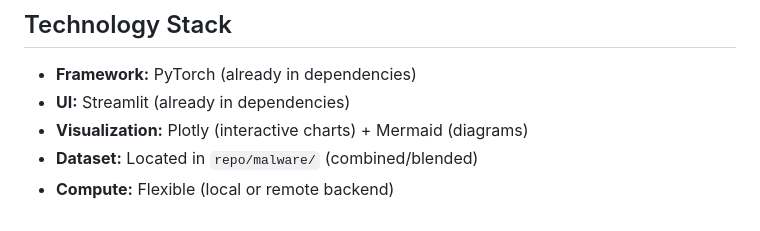
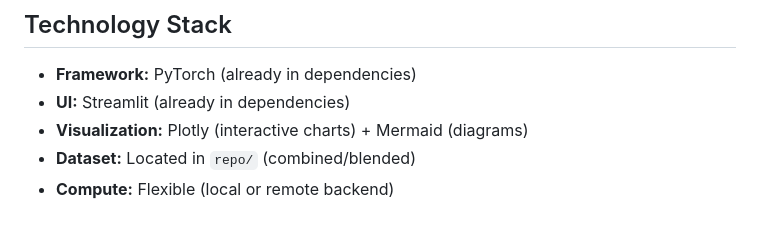
Before and after one commit to OverCV/UC-Intel-Final, a Markdown page: .md/layout/00_overview.md, the part around the change. Drawn GitHub-style.

Commit message:
Update dataset location in overview documentation
- Changed the dataset path in the overview markdown file from `repo/malware/` to `repo/`, reflecting the new organization of dataset files.
- This update ensures clarity in dataset accessibility for users of the malware classification application.

```diff
--- a/.md/layout/00_overview.md
+++ b/.md/layout/00_overview.md
@@ -157,5 +157,5 @@ Instead, configure:
 - **Framework:** PyTorch (already in dependencies)
 - **UI:** Streamlit (already in dependencies)
 - **Visualization:** Plotly (interactive charts) + Mermaid (diagrams)
-- **Dataset:** Located in `repo/malware/` (combined/blended)
+- **Dataset:** Located in `repo/` (combined/blended)
 - **Compute:** Flexible (local or remote backend)
```
